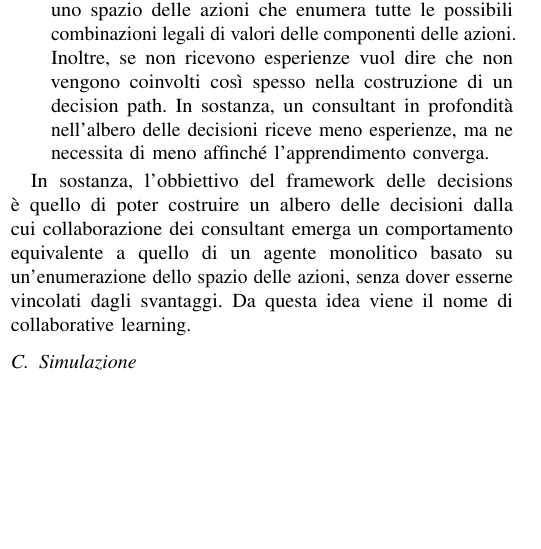
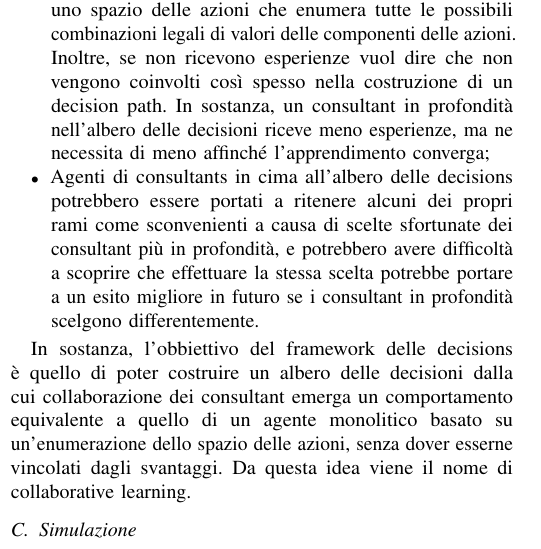
Before and after one commit to retarded-reward/collaborative-learning, a LaTeX paper (docs/paper.tex): part of one column of page 2 of 7, cut so that both start at the same text, the shorter picture padded with empty space. Compiled offline with pdfLaTeX; a missing font is replaced by an installed copy or a similar font; a LaTeX package or settings file that is missing is left out.

Commit message:
added some other consideration to paper decision section

```diff
--- a/docs/paper.tex
+++ b/docs/paper.tex
@@ -174,7 +174,13 @@ le seguenti implicazioni:
     delle componenti delle azioni. Inoltre, se non ricevono esperienze vuol dire che
     non vengono coinvolti così spesso nella costruzione di un decision path. In sostanza,
     un consultant in profondità nell'albero delle decisioni riceve meno esperienze, ma
-    ne necessita di meno affinché l'apprendimento converga.
+    ne necessita di meno affinché l'apprendimento converga;
+    \item Agenti di consultants in cima all'albero delle decisions potrebbero essere
+    portati a ritenere alcuni dei propri rami come sconvenienti a causa di scelte
+    sfortunate dei consultant più in profondità, e potrebbero avere difficoltà
+     a scoprire che
+    effettuare la stessa scelta potrebbe portare a un esito migliore in futuro se
+    i consultant in profondità scelgono differentemente.
 \end{itemize}
 
 In sostanza, l'obbiettivo del framework delle decisions è quello di poter costruire un albero
```
